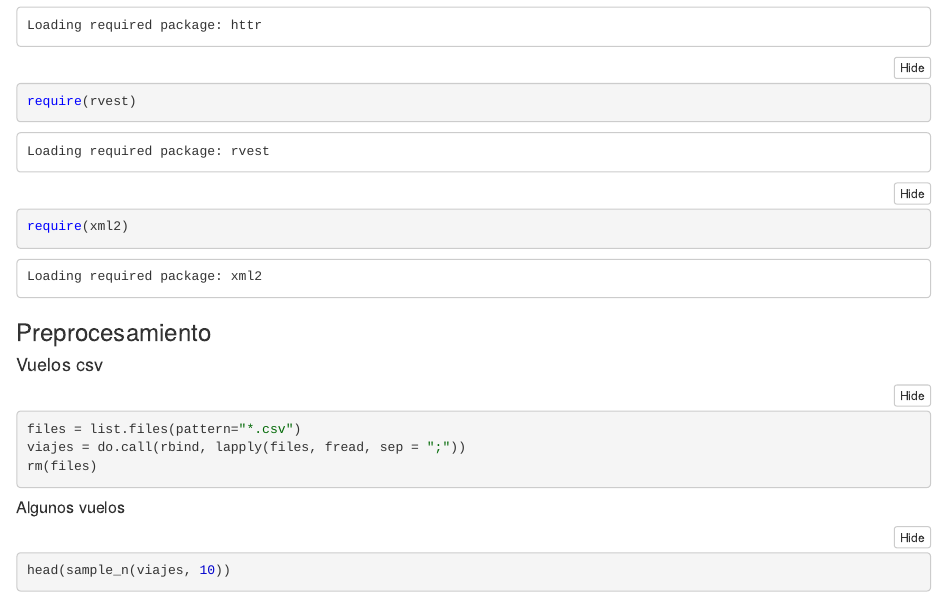
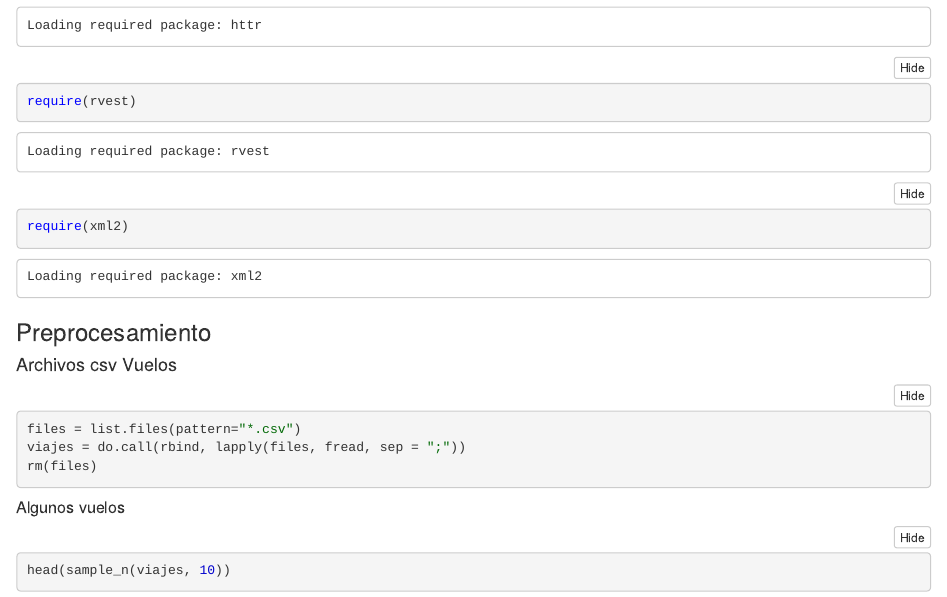
Before and after one commit to ignaciano3/labodatostp1, an R Markdown document (main.Rmd): the page in a window 1100 px wide, from 920 px down. The pictures show the output file main.nb.html that the author committed with the source, opened offline.

Commit message:
mas cambios

````diff
--- a/main.Rmd
+++ b/main.Rmd
@@ -17,7 +17,7 @@ require(xml2)
 
 ### Preprocesamiento
 
-#### Vuelos csv
+#### Archivos csv Vuelos
 ```{r}
 files = list.files(pattern="*.csv")
 viajes = do.call(rbind, lapply(files, fread, sep = ";"))
````
Also changed, not shown: main.nb.html.
